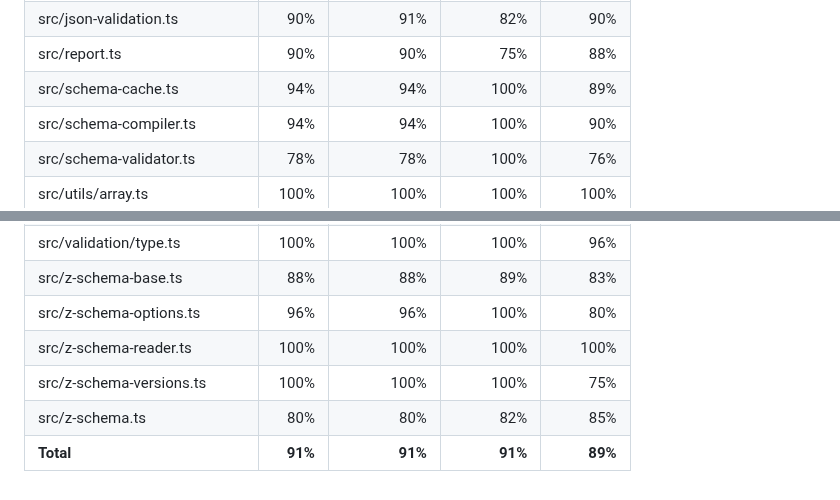
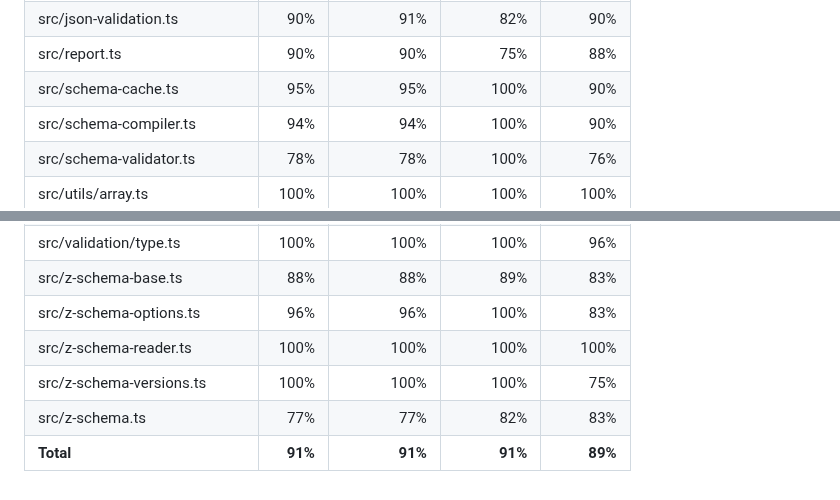
Before and after one commit to zaggino/z-schema, a Markdown page: docs/test-coverage.md, 2 parts joined by grey strips. GitHub-like rendering.

Commit message:
chore(ci): update coverage artifacts

```diff
--- a/docs/test-coverage.md
+++ b/docs/test-coverage.md
@@ -13,7 +13,7 @@ Line coverage status: **high**
 | src/json-schema.ts            |     98% |         98% |       100% |      98% |
 | src/json-validation.ts        |     90% |         91% |        82% |      90% |
 | src/report.ts                 |     90% |         90% |        75% |      88% |
-| src/schema-cache.ts           |     94% |         94% |       100% |      89% |
+| src/schema-cache.ts           |     95% |         95% |       100% |      90% |
 | src/schema-compiler.ts        |     94% |         94% |       100% |      90% |
 | src/schema-validator.ts       |     78% |         78% |       100% |      76% |
 | src/utils/array.ts            |    100% |        100% |       100% |     100% |
@@ -42,8 +42,8 @@ Line coverage status: **high**
 | src/validation/string.ts      |     90% |         90% |       100% |      89% |
 | src/validation/type.ts        |    100% |        100% |       100% |      96% |
 | src/z-schema-base.ts          |     88% |         88% |        89% |      83% |
-| src/z-schema-options.ts       |     96% |         96% |       100% |      80% |
+| src/z-schema-options.ts       |     96% |         96% |       100% |      83% |
 | src/z-schema-reader.ts        |    100% |        100% |       100% |     100% |
 | src/z-schema-versions.ts      |    100% |        100% |       100% |      75% |
-| src/z-schema.ts               |     80% |         80% |        82% |      85% |
+| src/z-schema.ts               |     77% |         77% |        82% |      83% |
 | **Total**                     | **91%** |     **91%** |    **91%** |  **89%** |
```
